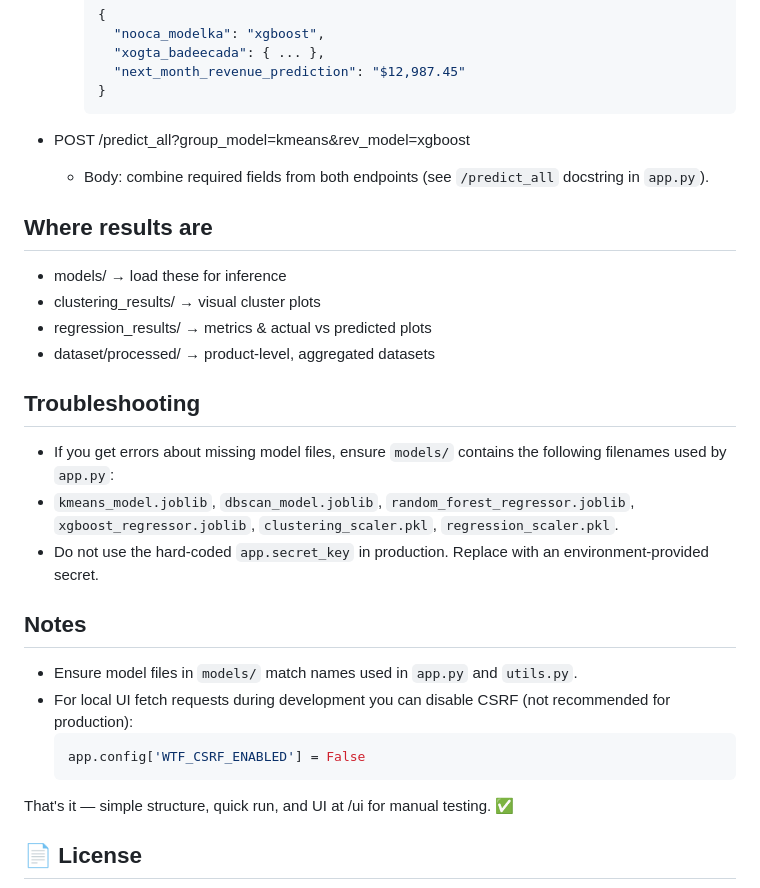
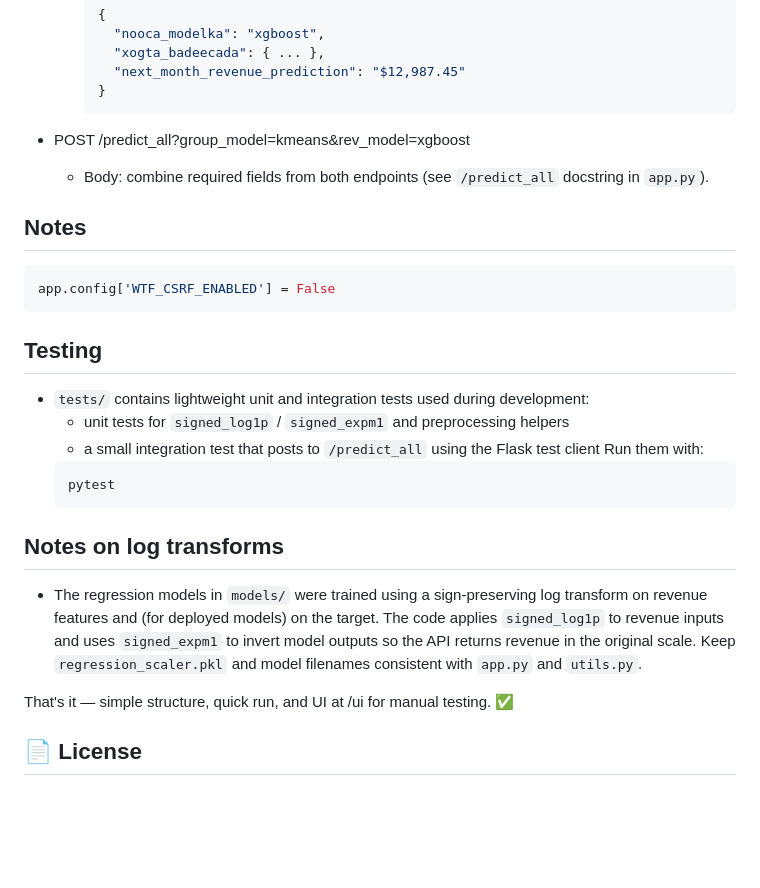
Before and after one commit to Zahraaxikmah123/prodgroup-revenuepred-ml, a Markdown page: README.md, the part around the change. Drawn GitHub-style; blank space fills up the shorter version.

Commit message:
docs: update README with project overview and usage notes

````diff
--- a/README.md
+++ b/README.md
@@ -111,23 +111,24 @@ This project provides an end-to-end pipeline for grouping products based on sale
 - POST /predict_all?group_model=kmeans&rev_model=xgboost
   - Body: combine required fields from both endpoints (see `/predict_all` docstring in `app.py`).
 
-## Where results are
-- models/                → load these for inference
-- clustering_results/    → visual cluster plots
-- regression_results/    → metrics & actual vs predicted plots
-- dataset/processed/     → product-level, aggregated datasets
-
-## Troubleshooting
-- If you get errors about missing model files, ensure `models/` contains the following filenames used by `app.py`:
-- `kmeans_model.joblib`, `dbscan_model.joblib`, `random_forest_regressor.joblib`, `xgboost_regressor.joblib`, `clustering_scaler.pkl`, `regression_scaler.pkl`.
-- Do not use the hard-coded `app.secret_key` in production. Replace with an environment-provided secret.
-
 ## Notes
-- Ensure model files in `models/` match names used in `app.py` and `utils.py`.
-- For local UI fetch requests during development you can disable CSRF (not recommended for production):
   ```python
   app.config['WTF_CSRF_ENABLED'] = False
   ```
+
+## Testing
+
+- `tests/` contains lightweight unit and integration tests used during development:
+  - unit tests for `signed_log1p` / `signed_expm1` and preprocessing helpers
+  - a small integration test that posts to `/predict_all` using the Flask test client
+  Run them with:
+  ```bash
+  pytest
+  ```
+
+## Notes on log transforms
+
+- The regression models in `models/` were trained using a sign-preserving log transform on revenue features and (for deployed models) on the target. The code applies `signed_log1p` to revenue inputs and uses `signed_expm1` to invert model outputs so the API returns revenue in the original scale. Keep `regression_scaler.pkl` and model filenames consistent with `app.py` and `utils.py`.
 
 That's it — simple structure, quick run, and UI at /ui for manual testing. ✅
 
````
